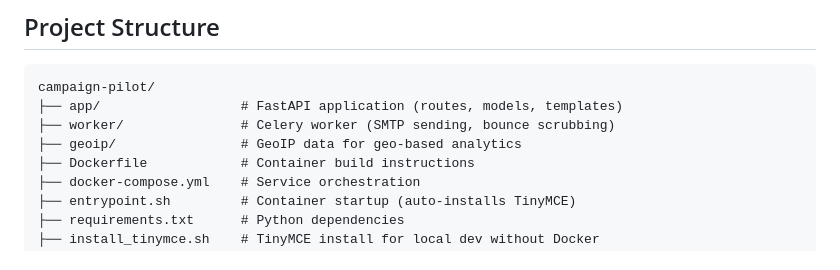
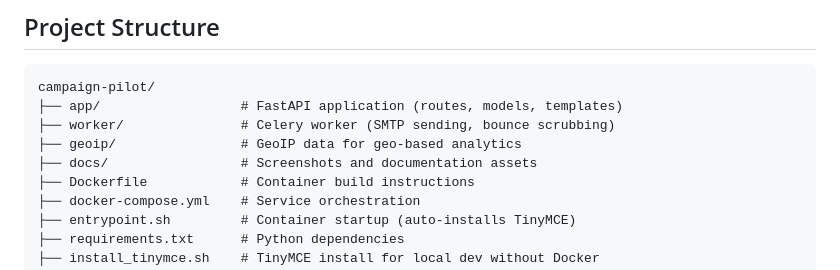
Before and after one commit to toinbox/campaign-pilot-community, a Markdown page: README.md, the part around one of its changes. GitHub-like rendering.

```diff
--- a/README.md
+++ b/README.md
@@ -107,6 +111,7 @@ campaign-pilot/
 ├── app/                  # FastAPI application (routes, models, templates)
 ├── worker/               # Celery worker (SMTP sending, bounce scrubbing)
 ├── geoip/                # GeoIP data for geo-based analytics
+├── docs/                 # Screenshots and documentation assets
 ├── Dockerfile            # Container build instructions
 ├── docker-compose.yml    # Service orchestration
 ├── entrypoint.sh         # Container startup (auto-installs TinyMCE)
```
Also changed, not shown: other parts of README.md (+5 -1 lines).
